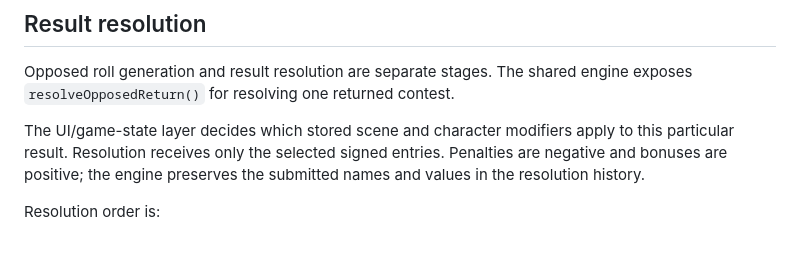
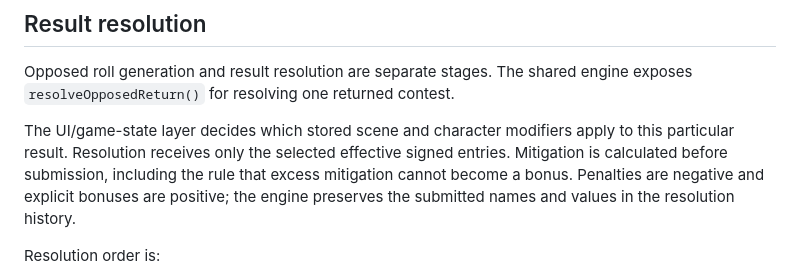
Before and after one commit to Zachris-dev/reactive, a Markdown page: apps/dice_roller/README.md, the part around the change. Rendered like a GitHub page; blank space fills up the shorter version.

Commit message:
Clarify effective modifiers in resolution docs

```diff
--- a/apps/dice_roller/README.md
+++ b/apps/dice_roller/README.md
@@ -117,7 +117,7 @@ The rules engine itself does not print. It returns structured roll state and eve
 
 Opposed roll generation and result resolution are separate stages. The shared engine exposes `resolveOpposedReturn()` for resolving one returned contest.
 
-The UI/game-state layer decides which stored scene and character modifiers apply to this particular result. Resolution receives only the selected signed entries. Penalties are negative and bonuses are positive; the engine preserves the submitted names and values in the resolution history.
+The UI/game-state layer decides which stored scene and character modifiers apply to this particular result. Resolution receives only the selected effective signed entries. Mitigation is calculated before submission, including the rule that excess mitigation cannot become a bonus. Penalties are negative and explicit bonuses are positive; the engine preserves the submitted names and values in the resolution history.
 
 Resolution order is:
 
```
